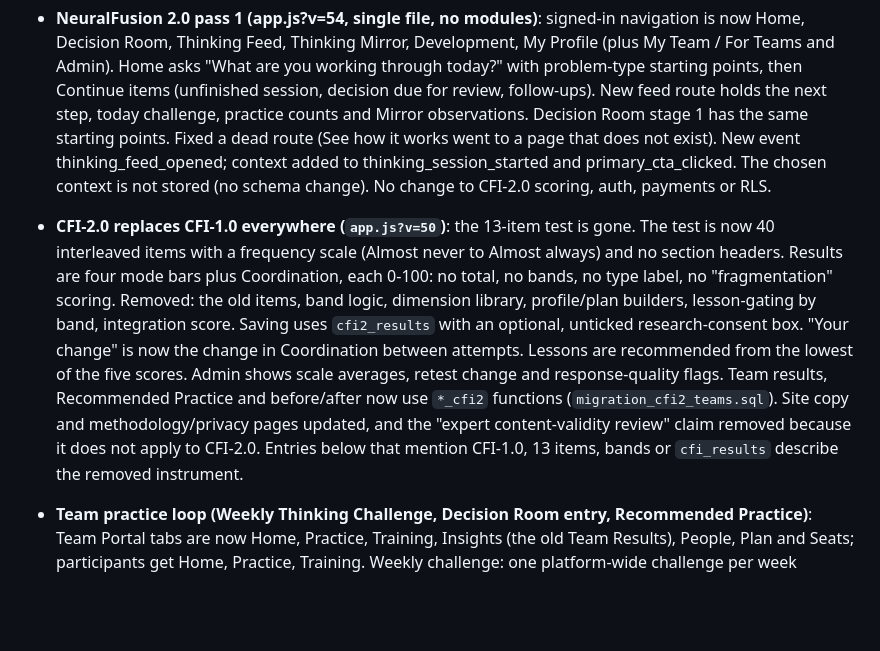
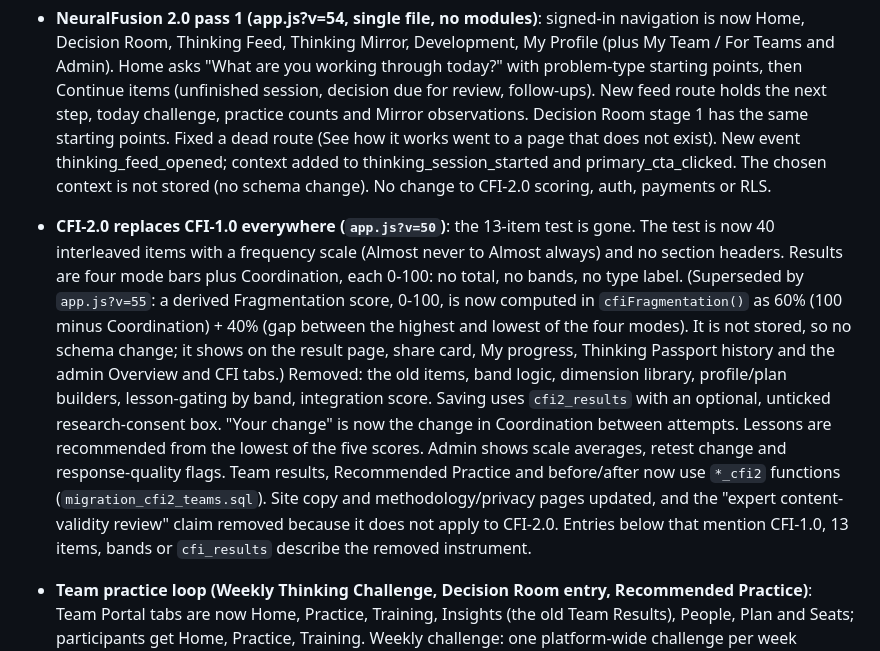
Before and after one commit to Life322-c/NeuralFusion.app2, a Markdown page: README.md, the part around the change. Drawn GitHub-style; blank space fills up the shorter version.

```diff
--- a/README.md
+++ b/README.md
@@ -50,7 +50,7 @@ Database setup, in order: `migration_self_serve_teams.sql`, then `migration_unif
 
 - **NeuralFusion 2.0 pass 1 (app.js?v=54, single file, no modules)**: signed-in navigation is now Home, Decision Room, Thinking Feed, Thinking Mirror, Development, My Profile (plus My Team / For Teams and Admin). Home asks "What are you working through today?" with problem-type starting points, then Continue items (unfinished session, decision due for review, follow-ups). New feed route holds the next step, today challenge, practice counts and Mirror observations. Decision Room stage 1 has the same starting points. Fixed a dead route (See how it works went to a page that does not exist). New event thinking_feed_opened; context added to thinking_session_started and primary_cta_clicked. The chosen context is not stored (no schema change). No change to CFI-2.0 scoring, auth, payments or RLS.
 
-- **CFI-2.0 replaces CFI-1.0 everywhere (`app.js?v=50`)**: the 13-item test is gone. The test is now 40 interleaved items with a frequency scale (Almost never to Almost always) and no section headers. Results are four mode bars plus Coordination, each 0-100: no total, no bands, no type label, no "fragmentation" scoring. Removed: the old items, band logic, dimension library, profile/plan builders, lesson-gating by band, integration score. Saving uses `cfi2_results` with an optional, unticked research-consent box. "Your change" is now the change in Coordination between attempts. Lessons are recommended from the lowest of the five scores. Admin shows scale averages, retest change and response-quality flags. Team results, Recommended Practice and before/after now use `*_cfi2` functions (`migration_cfi2_teams.sql`). Site copy and methodology/privacy pages updated, and the "expert content-validity review" claim removed because it does not apply to CFI-2.0. Entries below that mention CFI-1.0, 13 items, bands or `cfi_results` describe the removed instrument.
+- **CFI-2.0 replaces CFI-1.0 everywhere (`app.js?v=50`)**: the 13-item test is gone. The test is now 40 interleaved items with a frequency scale (Almost never to Almost always) and no section headers. Results are four mode bars plus Coordination, each 0-100: no total, no bands, no type label. (Superseded by `app.js?v=55`: a derived Fragmentation score, 0-100, is now computed in `cfiFragmentation()` as 60% (100 minus Coordination) + 40% (gap between the highest and lowest of the four modes). It is not stored, so no schema change; it shows on the result page, share card, My progress, Thinking Passport history and the admin Overview and CFI tabs.) Removed: the old items, band logic, dimension library, profile/plan builders, lesson-gating by band, integration score. Saving uses `cfi2_results` with an optional, unticked research-consent box. "Your change" is now the change in Coordination between attempts. Lessons are recommended from the lowest of the five scores. Admin shows scale averages, retest change and response-quality flags. Team results, Recommended Practice and before/after now use `*_cfi2` functions (`migration_cfi2_teams.sql`). Site copy and methodology/privacy pages updated, and the "expert content-validity review" claim removed because it does not apply to CFI-2.0. Entries below that mention CFI-1.0, 13 items, bands or `cfi_results` describe the removed instrument.
 
 - **Team practice loop (Weekly Thinking Challenge, Decision Room entry, Recommended Practice)**: Team Portal tabs are now Home, Practice, Training, Insights (the old Team Results), People, Plan and Seats; participants get Home, Practice, Training. Weekly challenge: one platform-wide challenge per week (`weekly_challenges`, published by a platform admin), one private response per person (`weekly_challenge_responses`, written only via `submit_challenge_response`); owners/admins see participation and the split of recommended options only once the existing team-results threshold is met, never individual answers. Decision Room: reuses `decision_sessions`; adds nullable `org_id`, `shared_with_org`, `responsible`; a decision reaches the team only if the author ticks "Save to my team" on the Save panel. Recommended Practice: rules over the existing `org_team_results` (existing CFI band cut points 17/28/40, four modes compared only with each other); falls back to a general practice when data is insufficient; no new scores. No change to CFI scoring, auth, payments or existing RLS. Requires `migration_team_practice_loop.sql` (run after the two team migrations).
 - **Simple platform for individuals (plain language)**: Home is now one short page (signed out: what it is, how it works, one button; signed in: your next step). Navigation is Take the test, Lessons, My progress, Decisions, Team. Removed: the Architecture page, Resources page, in-app About page, the 7-stage "journey" layer, daily practice, and the old Analytics/Academy dashboards (now a simple My progress page and a short Lessons start screen). Renamed in plain words: CFI is the Thinking Clarity Test; bands are Clear and balanced / Mostly clear / Often scattered / Very scattered; Clarity Delta is "your change"; Integration Protocol is the Decision helper (Break it down, Check your gut, Look wider, Step back); Decision Vault is My decisions; thinking modes are ways of thinking; lesson titles rewritten. In-app Terms and Privacy updated to match. Fixed Home copy that wrongly said no account is needed (the test needs a free account). The deep text inside the lessons themselves is unchanged. `app.js?v=32`.
```
